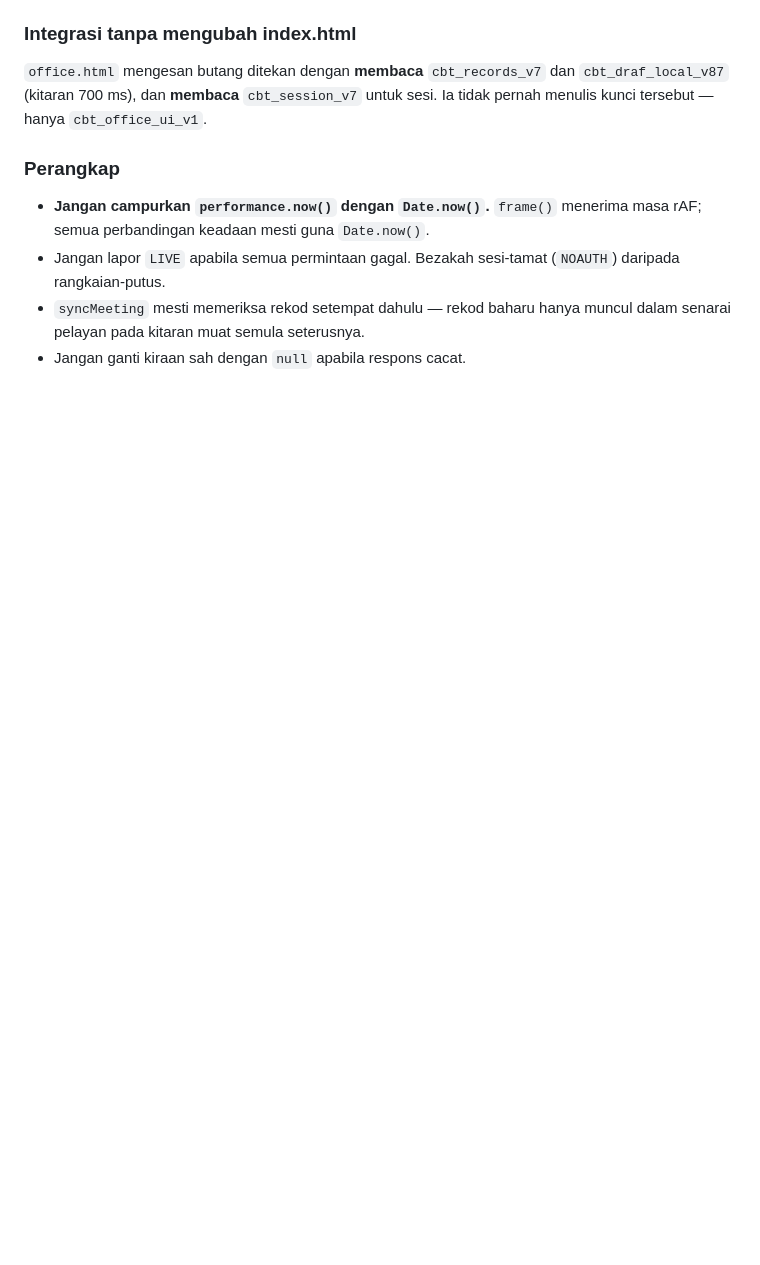
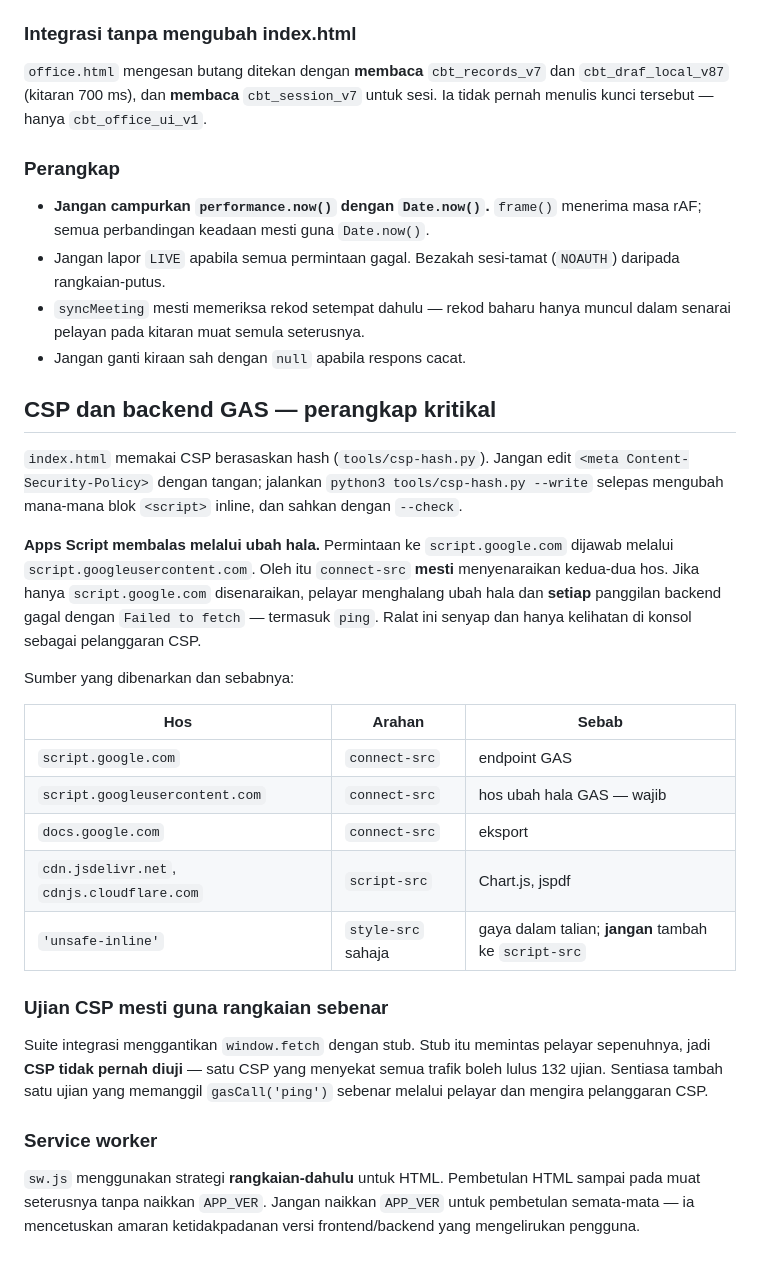
Before and after one commit to cbt-ppskk/cbt-ppskk.github.io, a Markdown page: AGENTS.md, the part around the change. Rendered like a GitHub page; blank space fills up the shorter version.

Commit message:
AGENTS.md: dokumen perangkap CSP dan ubah hala GAS
Ubah hala script.google.com -> script.googleusercontent.com mesti dibenarkan
dalam connect-src, jika tidak semua panggilan backend gagal. Ujian CSP mesti
menggunakan rangkaian sebenar kerana stub fetch memintas pelayar sepenuhnya.

Co-authored-by: openhands <openhands@all-hands.dev>

```diff
--- a/AGENTS.md
+++ b/AGENTS.md
@@ -139,3 +139,41 @@ sesi. Ia tidak pernah menulis kunci tersebut — hanya `cbt_office_ui_v1`.
 - `syncMeeting` mesti memeriksa rekod setempat dahulu — rekod baharu hanya
   muncul dalam senarai pelayan pada kitaran muat semula seterusnya.
 - Jangan ganti kiraan sah dengan `null` apabila respons cacat.
+
+## CSP dan backend GAS — perangkap kritikal
+
+`index.html` memakai CSP berasaskan hash (`tools/csp-hash.py`). Jangan edit
+`<meta Content-Security-Policy>` dengan tangan; jalankan
+`python3 tools/csp-hash.py --write` selepas mengubah mana-mana blok `<script>`
+inline, dan sahkan dengan `--check`.
+
+**Apps Script membalas melalui ubah hala.** Permintaan ke `script.google.com`
+dijawab melalui `script.googleusercontent.com`. Oleh itu `connect-src` **mesti**
+menyenaraikan kedua-dua hos. Jika hanya `script.google.com` disenaraikan,
+pelayar menghalang ubah hala dan **setiap** panggilan backend gagal dengan
+`Failed to fetch` — termasuk `ping`. Ralat ini senyap dan hanya kelihatan di
+konsol sebagai pelanggaran CSP.
+
+Sumber yang dibenarkan dan sebabnya:
+
+| Hos | Arahan | Sebab |
+|---|---|---|
+| `script.google.com` | `connect-src` | endpoint GAS |
+| `script.googleusercontent.com` | `connect-src` | hos ubah hala GAS — wajib |
+| `docs.google.com` | `connect-src` | eksport |
+| `cdn.jsdelivr.net`, `cdnjs.cloudflare.com` | `script-src` | Chart.js, jspdf |
+| `'unsafe-inline'` | `style-src` sahaja | gaya dalam talian; **jangan** tambah ke `script-src` |
+
+### Ujian CSP mesti guna rangkaian sebenar
+
+Suite integrasi menggantikan `window.fetch` dengan stub. Stub itu memintas
+pelayar sepenuhnya, jadi **CSP tidak pernah diuji** — satu CSP yang menyekat
+semua trafik boleh lulus 132 ujian. Sentiasa tambah satu ujian yang memanggil
+`gasCall('ping')` sebenar melalui pelayar dan mengira pelanggaran CSP.
+
+### Service worker
+
+`sw.js` menggunakan strategi **rangkaian-dahulu** untuk HTML. Pembetulan HTML
+sampai pada muat seterusnya tanpa naikkan `APP_VER`. Jangan naikkan `APP_VER`
+untuk pembetulan semata-mata — ia mencetuskan amaran ketidakpadanan versi
+frontend/backend yang mengelirukan pengguna.
```
